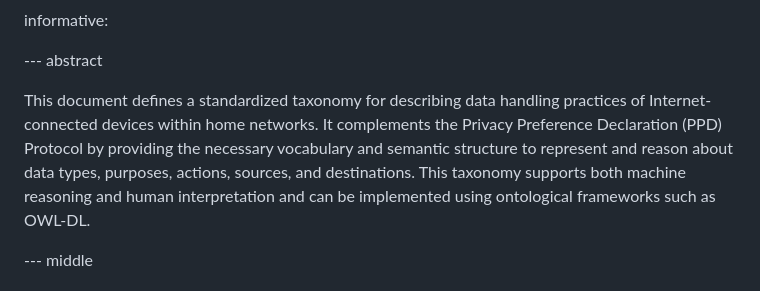
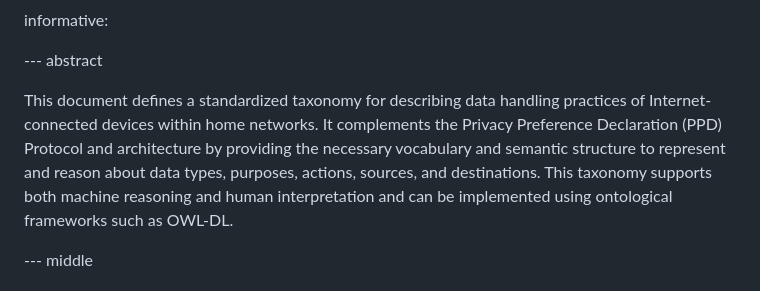
Before and after one commit to drspangle/draft-dsmullen-ppd-taxonomy, a Markdown page: draft-dsmullen-ppd-taxonomy.md, the part around the change. Rendered like a GitHub page.

Commit message:
Clarify abstract by adding 'and architecture'
Added 'and architecture' to the abstract section for clarity.

```diff
--- a/draft-dsmullen-ppd-taxonomy.md
+++ b/draft-dsmullen-ppd-taxonomy.md
@@ -41,7 +41,7 @@ informative:
 
 --- abstract
 
-This document defines a standardized taxonomy for describing data handling practices of Internet-connected devices within home networks. It complements the Privacy Preference Declaration (PPD) Protocol by providing the necessary vocabulary and semantic structure to represent and reason about data types, purposes, actions, sources, and destinations. This taxonomy supports both machine reasoning and human interpretation and can be implemented using ontological frameworks such as OWL-DL.
+This document defines a standardized taxonomy for describing data handling practices of Internet-connected devices within home networks. It complements the Privacy Preference Declaration (PPD) Protocol and architecture by providing the necessary vocabulary and semantic structure to represent and reason about data types, purposes, actions, sources, and destinations. This taxonomy supports both machine reasoning and human interpretation and can be implemented using ontological frameworks such as OWL-DL.
 
 
 --- middle
```
